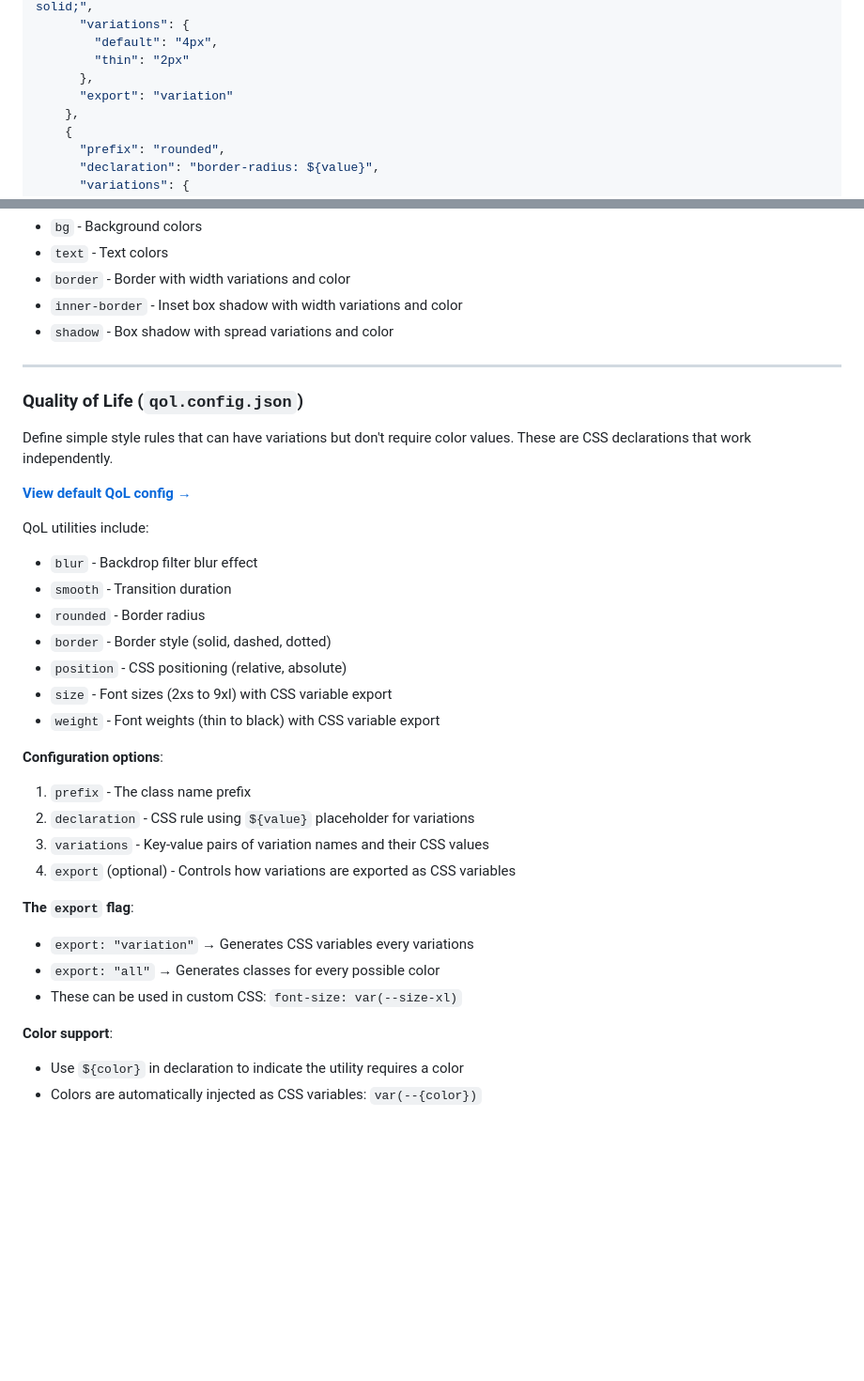
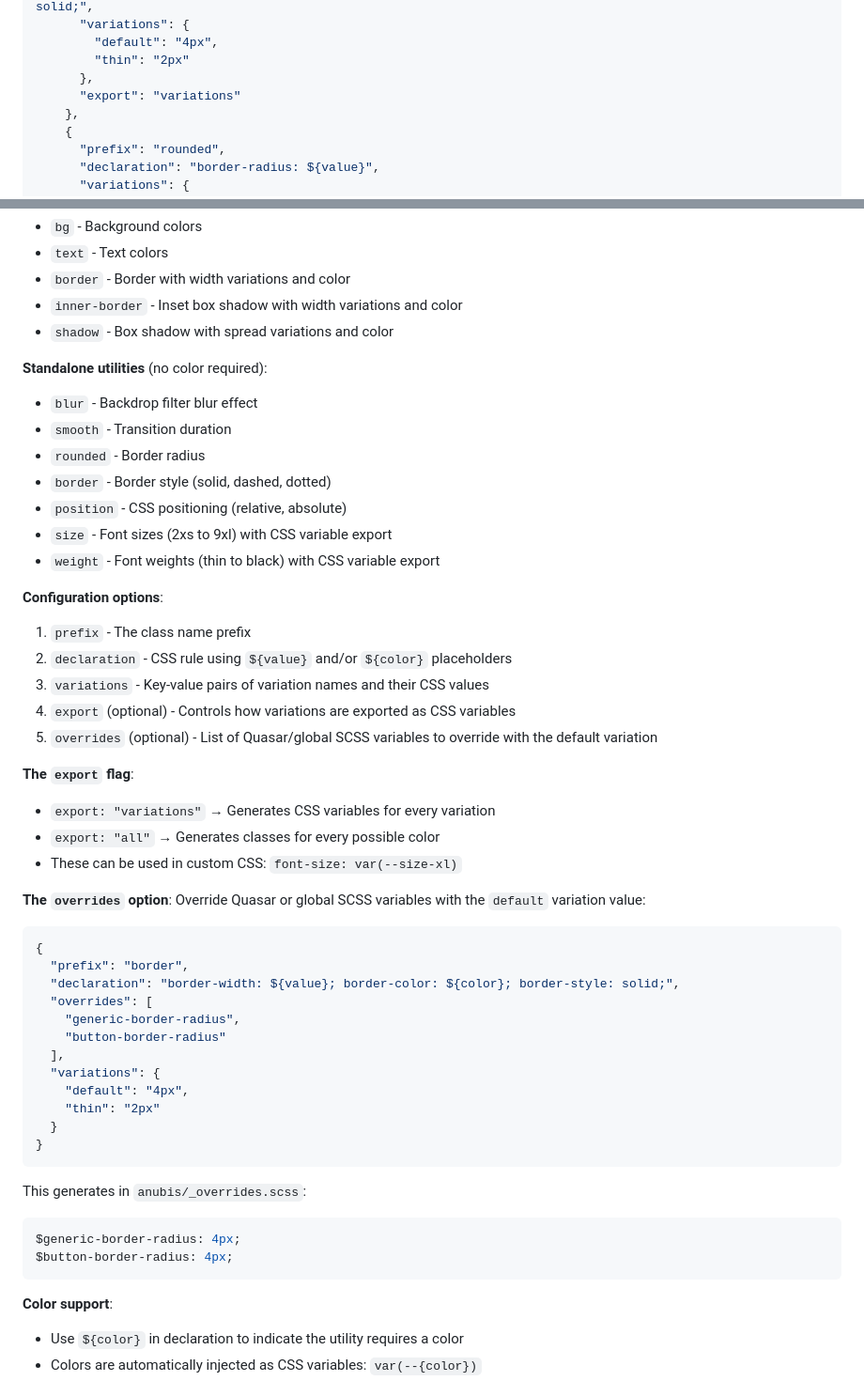
Before and after one commit to HugoLMTY/anubis-ui, a Markdown page: README.md, 2 parts joined by grey strips. Shown at 94% size. Drawn GitHub-style; blank space fills up the shorter version.

````diff
--- a/README.md
+++ b/README.md
@@ -180,7 +199,7 @@ For every config you want to change, add the corresponding section in your confi
         "default": "4px",
         "thin": "2px"
       },
-      "export": "variation"
+      "export": "variations"
     },
     {
       "prefix": "rounded",
@@ -297,13 +316,7 @@ Configure all utility classes. This includes both color-based utilities and stan
 - `shadow` - Box shadow with spread variations and color
 
 
----
-### Quality of Life (`qol.config.json`)
-Define simple style rules that can have variations but don't require color values. These are CSS declarations that work independently.
-
-**[View default QoL config →](./src/config/qol.config.json)**
-
-QoL utilities include:
+**Standalone utilities** (no color required):
 - `blur` - Backdrop filter blur effect
 - `smooth` - Transition duration
 - `rounded` - Border radius
@@ -314,14 +327,37 @@ QoL utilities include:
 
 **Configuration options**:
 1. `prefix` - The class name prefix
-2. `declaration` - CSS rule using `${value}` placeholder for variations
+2. `declaration` - CSS rule using `${value}` and/or `${color}` placeholders
 3. `variations` - Key-value pairs of variation names and their CSS values
 4. `export` (optional) - Controls how variations are exported as CSS variables
+5. `overrides` (optional) - List of Quasar/global SCSS variables to override with the default variation
 
 **The `export` flag**:
-- `export: "variation"` → Generates CSS variables every variations
+- `export: "variations"` → Generates CSS variables for every variation
 - `export: "all"` → Generates classes for every possible color
 - These can be used in custom CSS: `font-size: var(--size-xl)`
+
+**The `overrides` option**:
+Override Quasar or global SCSS variables with the `default` variation value:
+```json
+{
+  "prefix": "border",
+  "declaration": "border-width: ${value}; border-color: ${color}; border-style: solid;",
+  "overrides": [
+    "generic-border-radius",
+    "button-border-radius"
+  ],
+  "variations": {
+    "default": "4px",
+    "thin": "2px"
+  }
+}
+```
+This generates in `anubis/_overrides.scss`:
+```scss
+$generic-border-radius: 4px;
+$button-border-radius: 4px;
+```
 
 **Color support**:
 - Use `${color}` in declaration to indicate the utility requires a color
````
Also changed, not shown: other parts of README.md (+69 -17 lines).
